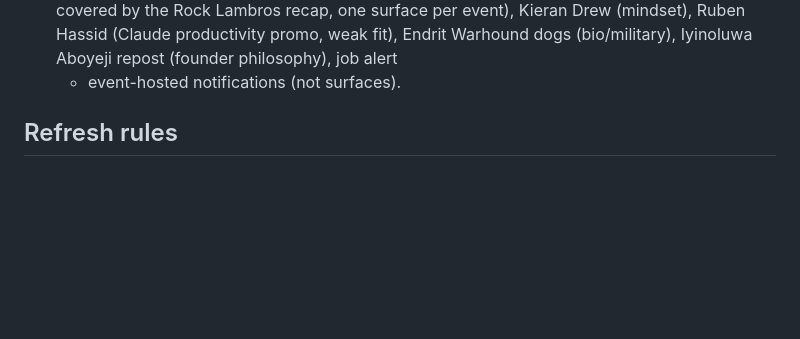
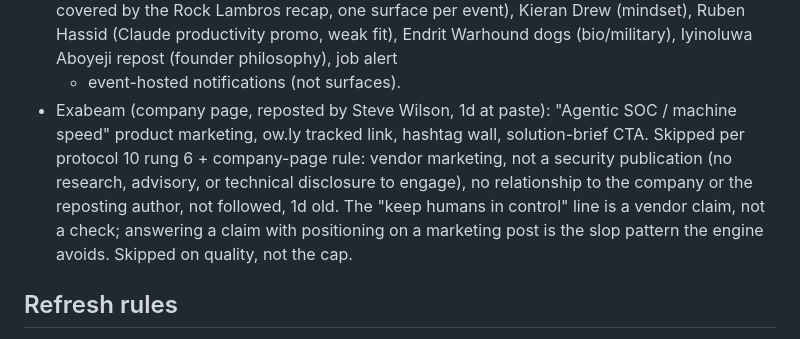
Before and after one commit to Teamthy/linkedin_emphire, a Markdown page: linkedin_emphire/ENGAGEMENT/comment_surfaces.md, the part around the change. GitHub-like rendering; blank space fills up the shorter version.

Commit message:
skip log: Exabeam company-page marketing post (via Steve Wilson repost) - rung 6, vendor claim not a check, quality skip
Co-authored-by: arena-agent <297053741+arena-agent@users.noreply.github.com>

```diff
--- a/linkedin_emphire/ENGAGEMENT/comment_surfaces.md
+++ b/linkedin_emphire/ENGAGEMENT/comment_surfaces.md
@@ -176,6 +176,17 @@ Sudarshan Thorat
   weak fit), Endrit Warhound dogs (bio/military),
   Iyinoluwa Aboyeji repost (founder philosophy), job alert
   + event-hosted notifications (not surfaces).
+- Exabeam (company page, reposted by Steve Wilson, 1d at
+  paste): "Agentic SOC / machine speed" product marketing,
+  ow.ly tracked link, hashtag wall, solution-brief CTA.
+  Skipped per protocol 10 rung 6 + company-page rule:
+  vendor marketing, not a security publication (no
+  research, advisory, or technical disclosure to engage),
+  no relationship to the company or the reposting author,
+  not followed, 1d old. The "keep humans in control" line
+  is a vendor claim, not a check; answering a claim with
+  positioning on a marketing post is the slop pattern the
+  engine avoids. Skipped on quality, not the cap.
 
 ## Refresh rules
 - On any network or feed paste: add new qualifying surfaces (reach,
```
